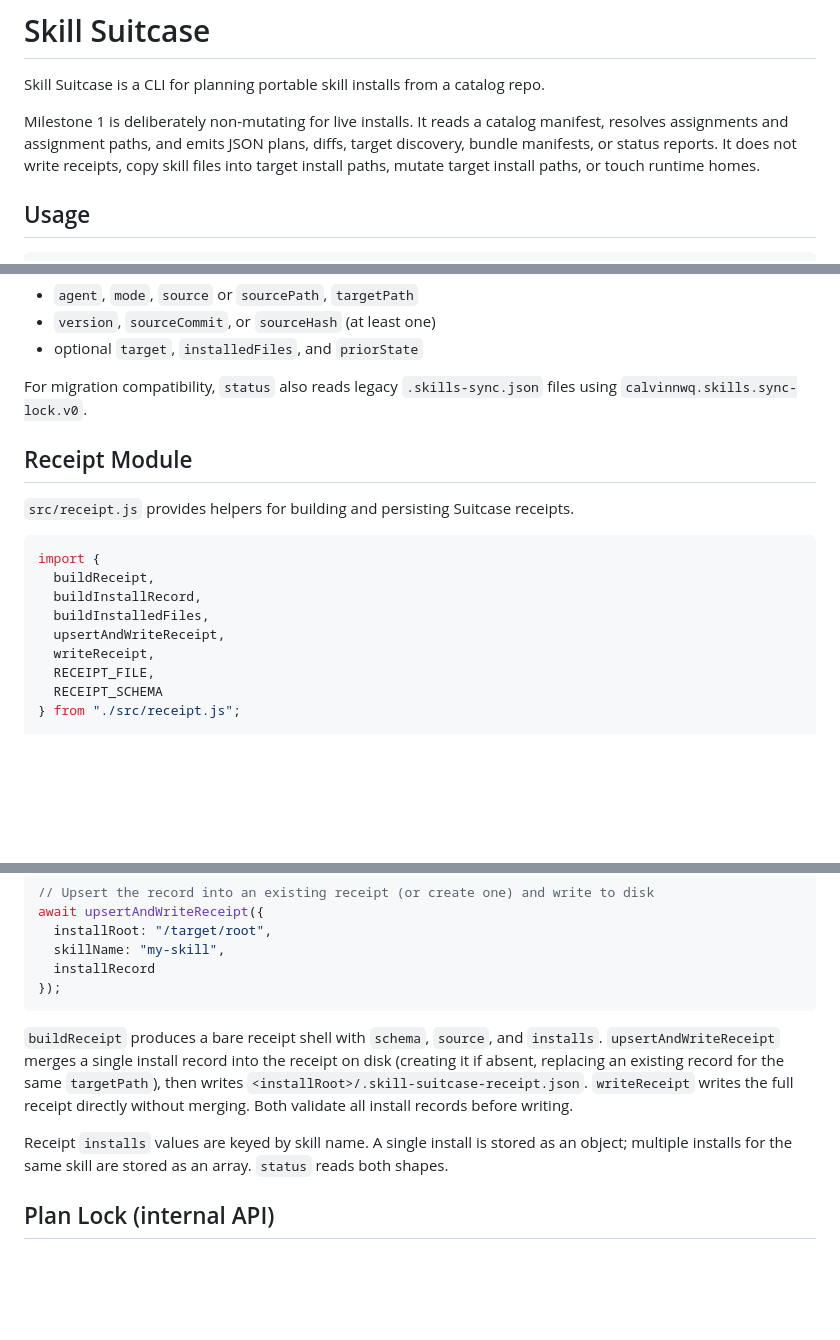
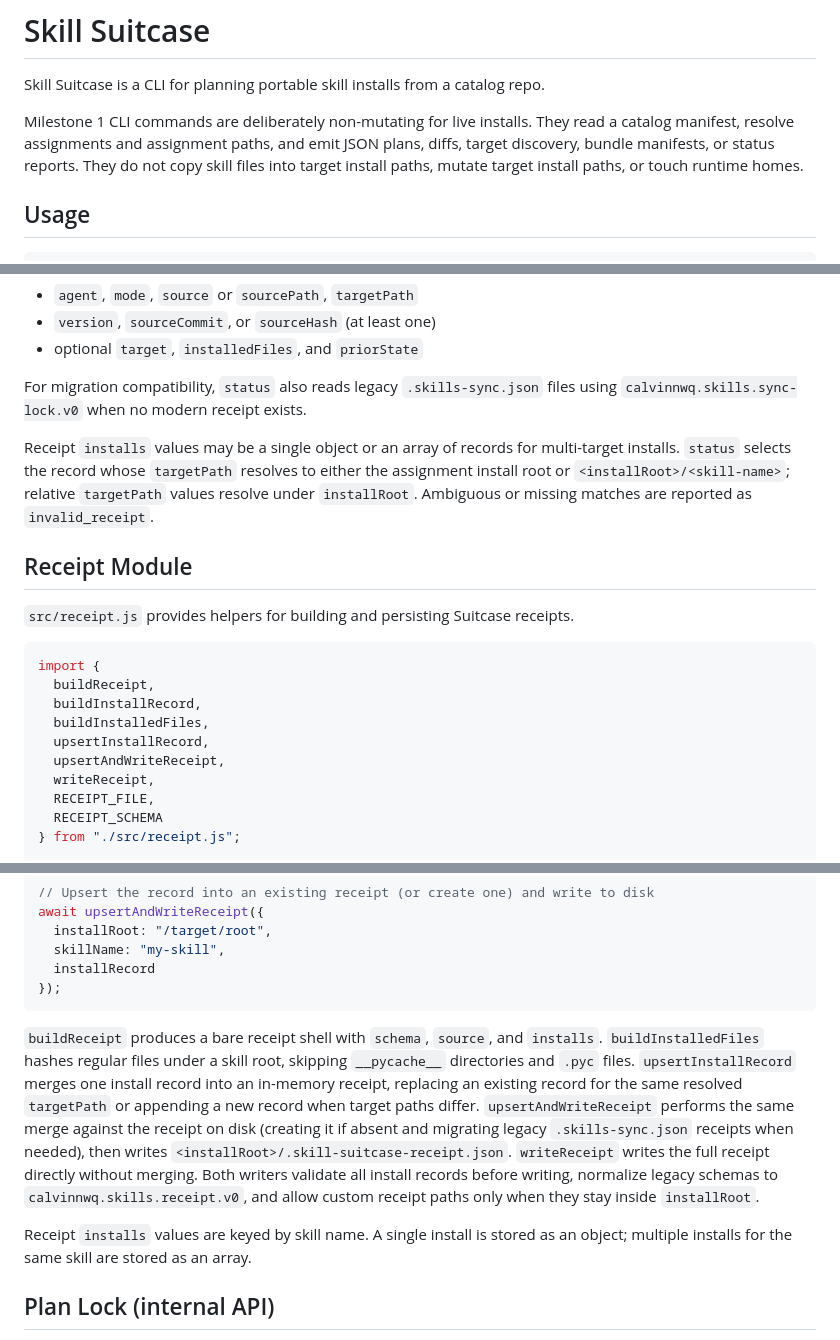
Before and after one commit to calvinnwq/skill-suitcase, a Markdown page: README.md, 3 parts joined by grey strips. GitHub-like rendering; blank space fills up the shorter version.

Commit message:
no-mistakes(document): Sync receipt documentation

````diff
--- a/README.md
+++ b/README.md
@@ -2,11 +2,11 @@
 
 Skill Suitcase is a CLI for planning portable skill installs from a catalog repo.
 
-Milestone 1 is deliberately non-mutating for live installs. It reads a catalog
-manifest, resolves assignments and assignment paths, and emits JSON plans,
-diffs, target discovery, bundle manifests, or status reports. It does not write
-receipts, copy skill files into target install paths, mutate target install
-paths, or touch runtime homes.
+Milestone 1 CLI commands are deliberately non-mutating for live installs. They
+read a catalog manifest, resolve assignments and assignment paths, and emit JSON
+plans, diffs, target discovery, bundle manifests, or status reports. They do not
+copy skill files into target install paths, mutate target install paths, or
+touch runtime homes.
 
 ## Usage
 
@@ -334,7 +335,13 @@ preferred schema is `calvinnwq.skills.receipt.v0` with a machine-readable
 - optional `target`, `installedFiles`, and `priorState`
 
 For migration compatibility, `status` also reads legacy `.skills-sync.json` files
-using `calvinnwq.skills.sync-lock.v0`.
+using `calvinnwq.skills.sync-lock.v0` when no modern receipt exists.
+
+Receipt `installs` values may be a single object or an array of records for
+multi-target installs. `status` selects the record whose `targetPath` resolves
+to either the assignment install root or `<installRoot>/<skill-name>`; relative
+`targetPath` values resolve under `installRoot`. Ambiguous or missing matches
+are reported as `invalid_receipt`.
 
 ## Receipt Module
 
@@ -345,6 +352,7 @@ import {
   buildReceipt,
   buildInstallRecord,
   buildInstalledFiles,
+  upsertInstallRecord,
   upsertAndWriteReceipt,
   writeReceipt,
   RECEIPT_FILE,
@@ -372,15 +380,21 @@ await upsertAndWriteReceipt({
 });
 ```
 
-`buildReceipt` produces a bare receipt shell with `schema`, `source`, and `installs`.
-`upsertAndWriteReceipt` merges a single install record into the receipt on disk
-(creating it if absent, replacing an existing record for the same `targetPath`), then
-writes `<installRoot>/.skill-suitcase-receipt.json`. `writeReceipt` writes the full
-receipt directly without merging. Both validate all install records before writing.
+`buildReceipt` produces a bare receipt shell with `schema`, `source`, and
+`installs`. `buildInstalledFiles` hashes regular files under a skill root,
+skipping `__pycache__` directories and `.pyc` files. `upsertInstallRecord` merges
+one install record into an in-memory receipt, replacing an existing record for
+the same resolved `targetPath` or appending a new record when target paths
+differ. `upsertAndWriteReceipt` performs the same merge against the receipt on
+disk (creating it if absent and migrating legacy `.skills-sync.json` receipts
+when needed), then writes `<installRoot>/.skill-suitcase-receipt.json`.
+`writeReceipt` writes the full receipt directly without merging. Both writers
+validate all install records before writing, normalize legacy schemas to
+`calvinnwq.skills.receipt.v0`, and allow custom receipt paths only when they stay
+inside `installRoot`.
 
-Receipt `installs` values are keyed by skill name. A single install is stored as an
-object; multiple installs for the same skill are stored as an array. `status` reads
-both shapes.
+Receipt `installs` values are keyed by skill name. A single install is stored as
+an object; multiple installs for the same skill are stored as an array.
 
 ## Plan Lock (internal API)
 
````
Also changed, not shown: other parts of README.md (+4 -3 lines).
